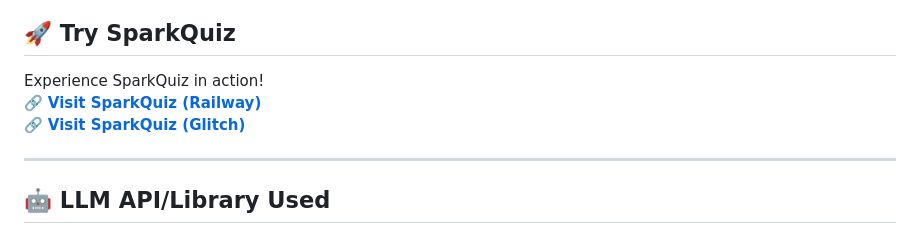
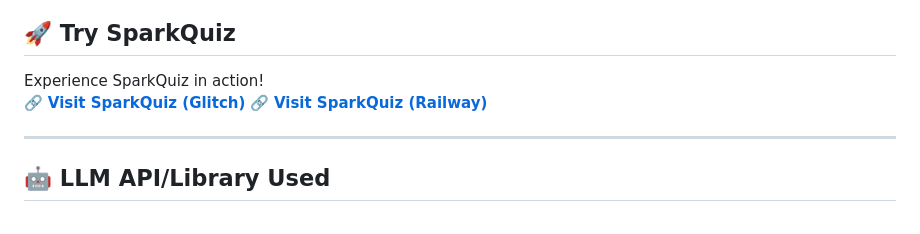
Before and after one commit to ggSohamgg/Spark_Quiz, a Markdown page: README.md, the part around the change. Drawn GitHub-style.

```diff
--- a/README.md
+++ b/README.md
@@ -17,8 +17,8 @@
 ## 🚀 Try SparkQuiz
 
 Experience SparkQuiz in action!
+🔗 **[Visit SparkQuiz (Glitch)](https://sparkquiz.glitch.me/)**
 🔗 **[Visit SparkQuiz (Railway)](https://sparkquiz-production.up.railway.app/)**
-🔗 **[Visit SparkQuiz (Glitch)](https://sparkquiz.glitch.me/)**
 
 ---
 
```
